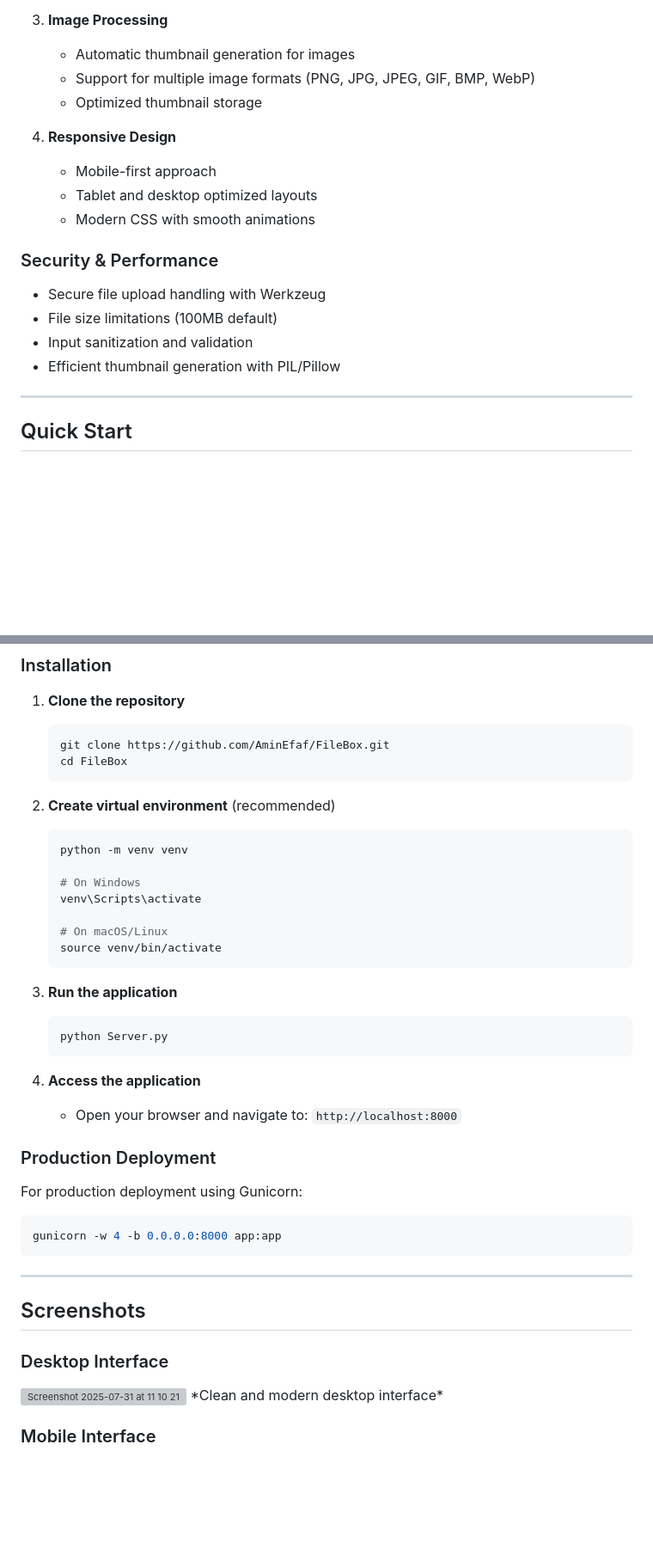
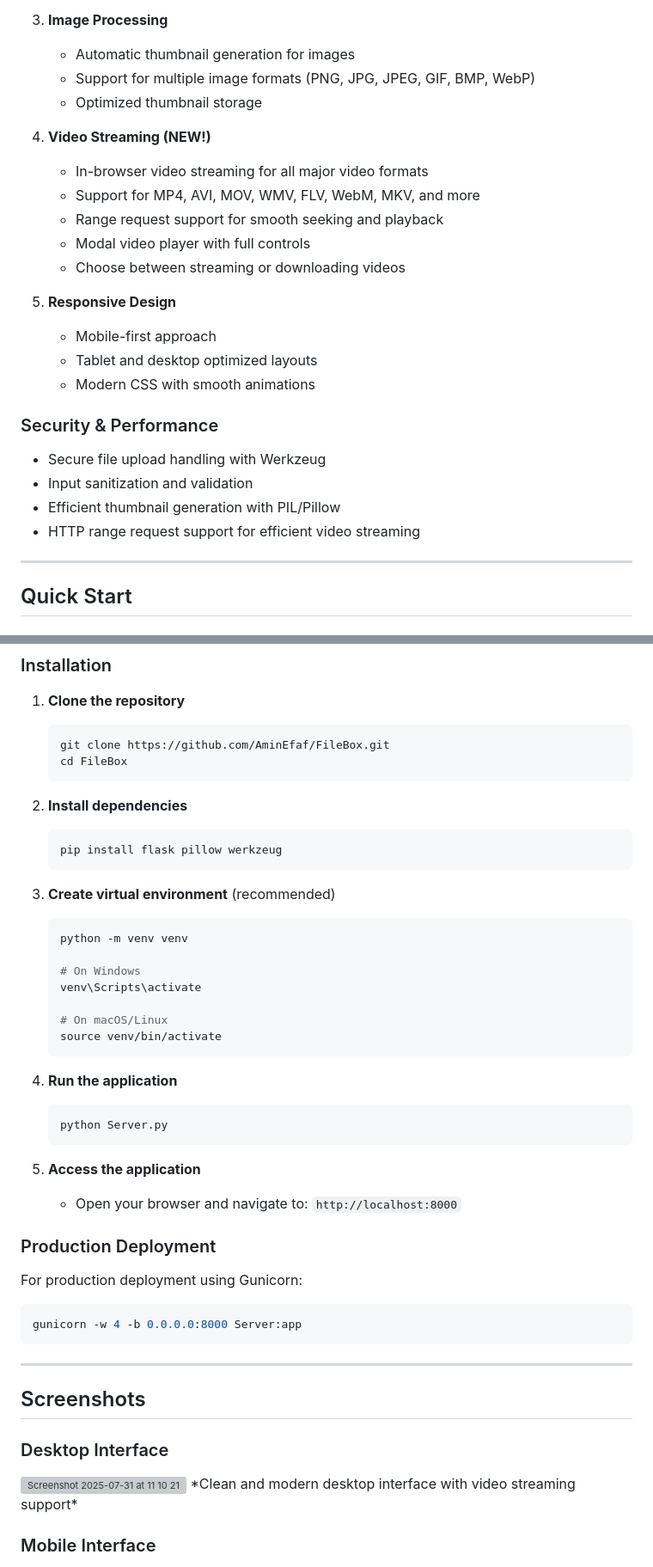
Before and after one commit to AminEfaf/FileBox, a Markdown page: README.md, 2 parts joined by grey strips. Shown at 86% size. Rendered like a GitHub page; blank space fills up the shorter version; grey boxes are pictures that could not be loaded.

````diff
--- a/README.md
+++ b/README.md
@@ -29,16 +29,23 @@ This project focuses on providing a **clean, responsive UI/UX** with robust back
    - Support for multiple image formats (PNG, JPG, JPEG, GIF, BMP, WebP)
    - Optimized thumbnail storage
 
-4. **Responsive Design**
+4. **Video Streaming (NEW!)**
+   - In-browser video streaming for all major video formats
+   - Support for MP4, AVI, MOV, WMV, FLV, WebM, MKV, and more
+   - Range request support for smooth seeking and playback
+   - Modal video player with full controls
+   - Choose between streaming or downloading videos
+
+5. **Responsive Design**
    - Mobile-first approach
    - Tablet and desktop optimized layouts
    - Modern CSS with smooth animations
 
-###  Security & Performance
+### Security & Performance
 - Secure file upload handling with Werkzeug
-- File size limitations (100MB default)
 - Input sanitization and validation
 - Efficient thumbnail generation with PIL/Pillow
+- HTTP range request support for efficient video streaming
 
 ---
 
@@ -56,7 +63,12 @@ This project focuses on providing a **clean, responsive UI/UX** with robust back
    cd FileBox
    ```
 
-2. **Create virtual environment** (recommended)
+2. **Install dependencies**
+   ```bash
+   pip install flask pillow werkzeug
+   ```
+
+3. **Create virtual environment** (recommended)
    ```bash
    python -m venv venv
 
@@ -67,12 +79,12 @@ This project focuses on providing a **clean, responsive UI/UX** with robust back
    source venv/bin/activate
    ```
 
-3. **Run the application**
+4. **Run the application**
    ```bash
    python Server.py
    ```
 
-4. **Access the application**
+5. **Access the application**
    - Open your browser and navigate to: `http://localhost:8000`
 
 ### Production Deployment
@@ -80,16 +92,15 @@ This project focuses on providing a **clean, responsive UI/UX** with robust back
 For production deployment using Gunicorn:
 
 ```bash
-gunicorn -w 4 -b 0.0.0.0:8000 app:app
+gunicorn -w 4 -b 0.0.0.0:8000 Server:app
 ```
-
 ---
 
 ## Screenshots
 
 ### Desktop Interface
 <img width="2880" height="1404" alt="Screenshot 2025-07-31 at 11 10 21" src="https://github.com/user-attachments/assets/93a77c9e-ab5d-410b-88ac-c3b65748aa4b" />
-*Clean and modern desktop interface*
+*Clean and modern desktop interface with video streaming support*
 
 ### Mobile Interface
 <img src="https://github.com/user-attachments/assets/8497aaa2-2ebf-4960-a3f5-2d201424a8c4" alt="Mobile UI" width="300" />
````
Also changed, not shown: other parts of README.md (+28 -11 lines).
